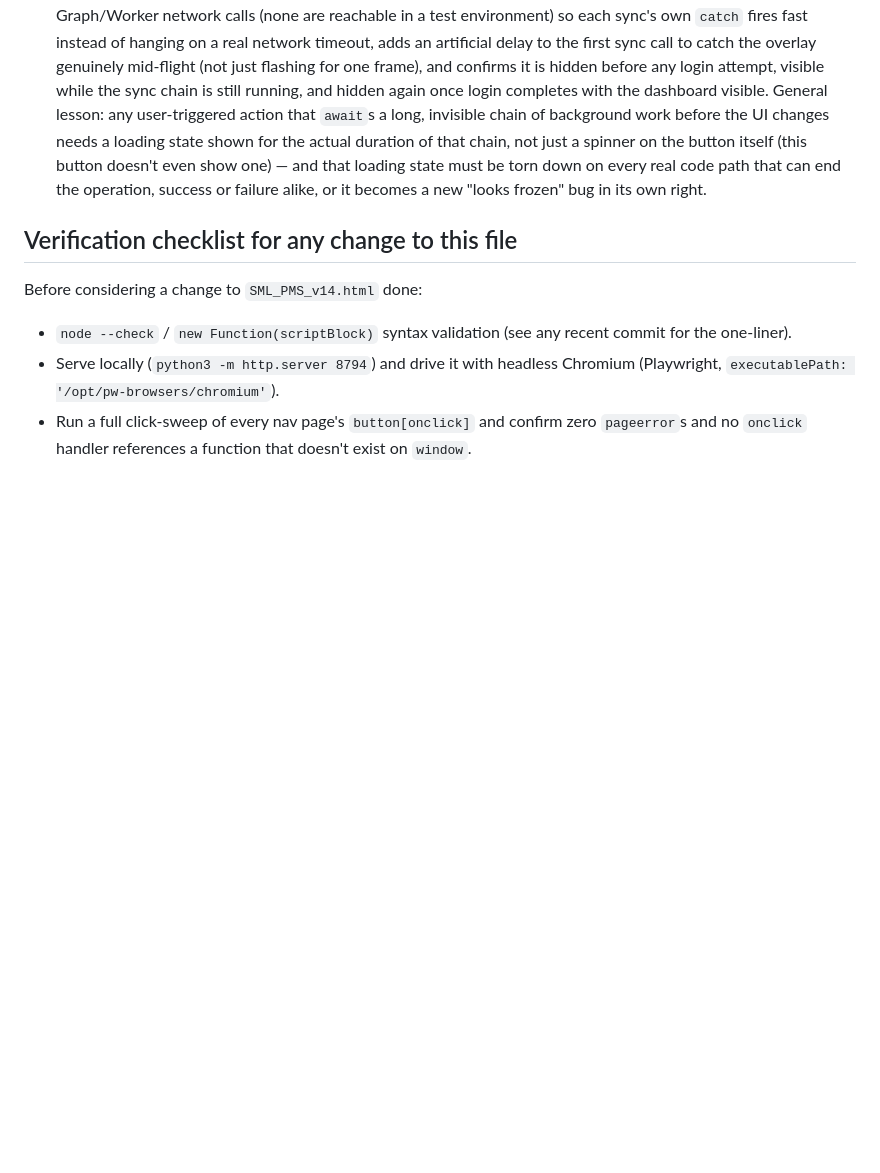
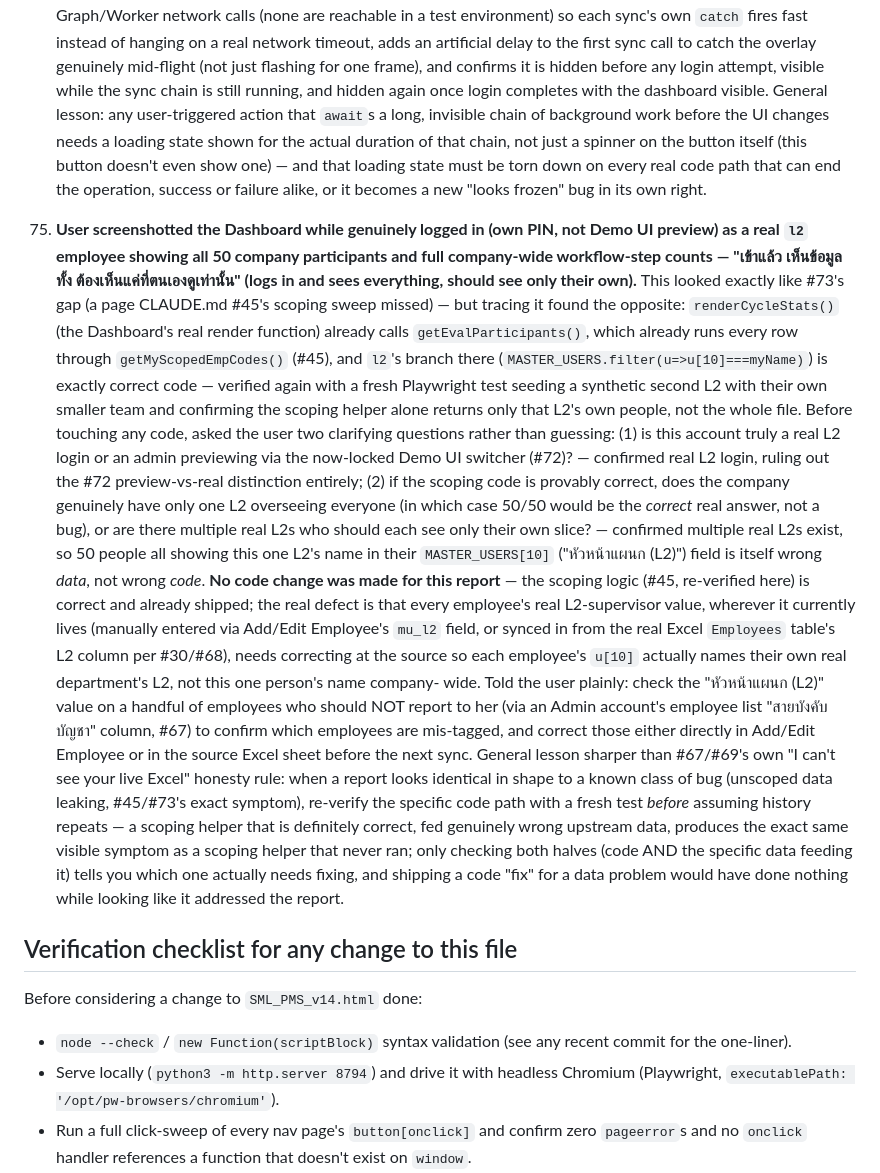
Before and after one commit to hunnysri91021-sml/SML_PMS_Professional, a Markdown page: CLAUDE.md, the part around the change. Drawn GitHub-style; blank space fills up the shorter version.

Commit message:
Document dashboard scoping investigation: code correct, data is not (#75)
User reported a real L2 login seeing all 50 company employees on the
Dashboard. Re-verified getMyScopedEmpCodes()/getEvalParticipants() with
a fresh test — the l2 scoping logic (CLAUDE.md #45) is correct. The
real cause is upstream data: this employee's name is stored as the
"หัวหน้าแผนก (L2)" value for all 50 employee records even though the
company has multiple real L2s. No code change needed; documented the
diagnosis and the data-cleanup steps for the user.

Co-Authored-By: Claude Sonnet 5 <noreply@anthropic.com>
Claude-Session: https://claude.ai/code/session_012y8jdQZq4R3EqDPgCAtJCE

```diff
--- a/CLAUDE.md
+++ b/CLAUDE.md
@@ -2260,6 +2260,53 @@ touches employee/attendance/evaluation data.
     real code path that can end the operation, success or failure alike,
     or it becomes a new "looks frozen" bug in its own right.
 
+75. **User screenshotted the Dashboard while genuinely logged in (own PIN,
+    not Demo UI preview) as a real `l2` employee showing all 50 company
+    participants and full company-wide workflow-step counts — "เข้าแล้ว
+    เห็นข้อมูลทั้ง ต้องเห็นแค่ที่ตนเองดูเท่านั้น" (logs in and sees
+    everything, should see only their own).** This looked exactly like
+    #73's gap (a page CLAUDE.md #45's scoping sweep missed) — but tracing
+    it found the opposite: `renderCycleStats()` (the Dashboard's real
+    render function) already calls `getEvalParticipants()`, which already
+    runs every row through `getMyScopedEmpCodes()` (#45), and `l2`'s
+    branch there (`MASTER_USERS.filter(u=>u[10]===myName)`) is exactly
+    correct code — verified again with a fresh Playwright test seeding a
+    synthetic second L2 with their own smaller team and confirming the
+    scoping helper alone returns only that L2's own people, not the whole
+    file. Before touching any code, asked the user two clarifying
+    questions rather than guessing: (1) is this account truly a real L2
+    login or an admin previewing via the now-locked Demo UI switcher
+    (#72)? — confirmed real L2 login, ruling out the #72 preview-vs-real
+    distinction entirely; (2) if the scoping code is provably correct,
+    does the company genuinely have only one L2 overseeing everyone (in
+    which case 50/50 would be the *correct* real answer, not a bug), or
+    are there multiple real L2s who should each see only their own slice?
+    — confirmed multiple real L2s exist, so 50 people all showing this
+    one L2's name in their `MASTER_USERS[10]` ("หัวหน้าแผนก (L2)") field
+    is itself wrong *data*, not wrong *code*. **No code change was made
+    for this report** — the scoping logic (#45, re-verified here) is
+    correct and already shipped; the real defect is that every employee's
+    real L2-supervisor value, wherever it currently lives (manually
+    entered via Add/Edit Employee's `mu_l2` field, or synced in from the
+    real Excel `Employees` table's L2 column per #30/#68), needs
+    correcting at the source so each employee's `u[10]` actually names
+    their own real department's L2, not this one person's name company-
+    wide. Told the user plainly: check the "หัวหน้าแผนก (L2)" value on a
+    handful of employees who should NOT report to her (via an Admin
+    account's employee list "สายบังคับบัญชา" column, #67) to confirm
+    which employees are mis-tagged, and correct those either directly in
+    Add/Edit Employee or in the source Excel sheet before the next sync.
+    General lesson sharper than #67/#69's own "I can't see your live
+    Excel" honesty rule: when a report looks identical in shape to a
+    known class of bug (unscoped data leaking, #45/#73's exact symptom),
+    re-verify the specific code path with a fresh test *before* assuming
+    history repeats — a scoping helper that is definitely correct, fed
+    genuinely wrong upstream data, produces the exact same visible symptom
+    as a scoping helper that never ran; only checking both halves (code
+    AND the specific data feeding it) tells you which one actually needs
+    fixing, and shipping a code "fix" for a data problem would have done
+    nothing while looking like it addressed the report.
+
 ## Verification checklist for any change to this file
 
 Before considering a change to `SML_PMS_v14.html` done:
```
